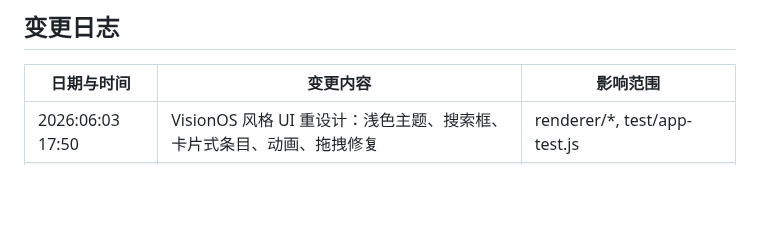
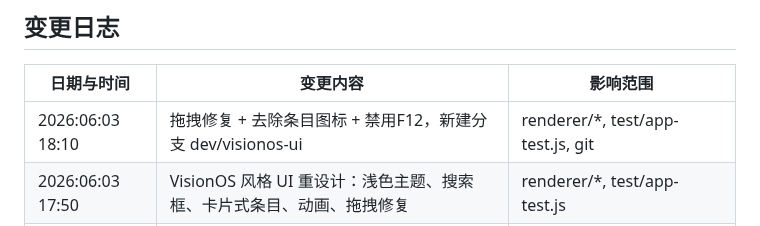
Before and after one commit to kunge9106/self_clipboard, a Markdown page: PROJECT_CONTEXT.md, the part around the change. Drawn GitHub-style; blank space fills up the shorter version.

Commit message:
docs: 更新变更日志

```diff
--- a/PROJECT_CONTEXT.md
+++ b/PROJECT_CONTEXT.md
@@ -79,6 +79,7 @@ clipboard/
 
 | 日期与时间 | 变更内容 | 影响范围 |
 |------------|----------|----------|
+| 2026:06:03 18:10 | 拖拽修复 + 去除条目图标 + 禁用F12，新建分支 dev/visionos-ui | renderer/*, test/app-test.js, git |
 | 2026:06:03 17:50 | VisionOS 风格 UI 重设计：浅色主题、搜索框、卡片式条目、动画、拖拽修复 | renderer/*, test/app-test.js |
 | 2026:06:03 17:36 | 合并日志时间为单列格式 yyyy:mm:dd xx:xx | PROJECT_CONTEXT.md |
 | 2026:06:03 17:10 | 删除标题栏和图标、控制台日志改用英文防乱码、增加变更日志章节 | UI、调试、文档 |
```
